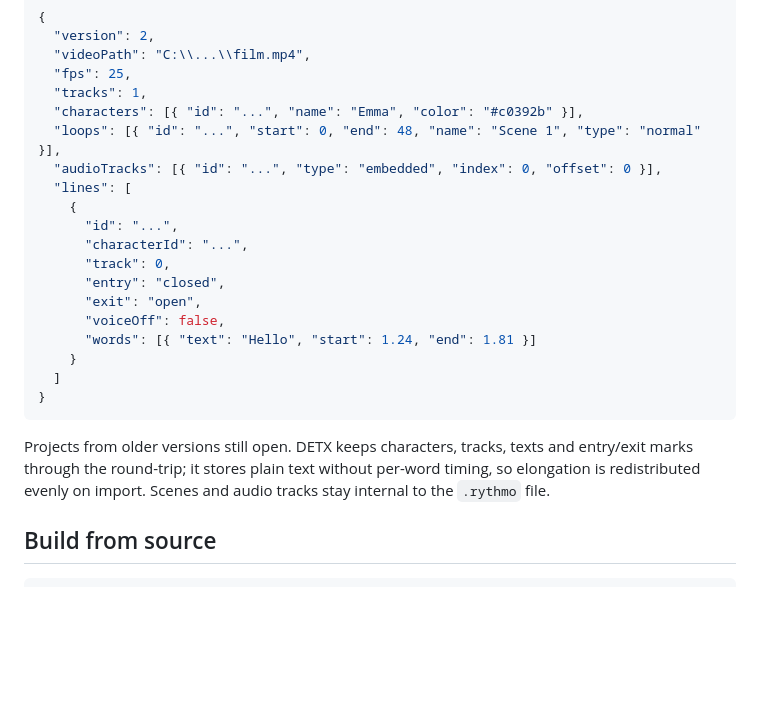
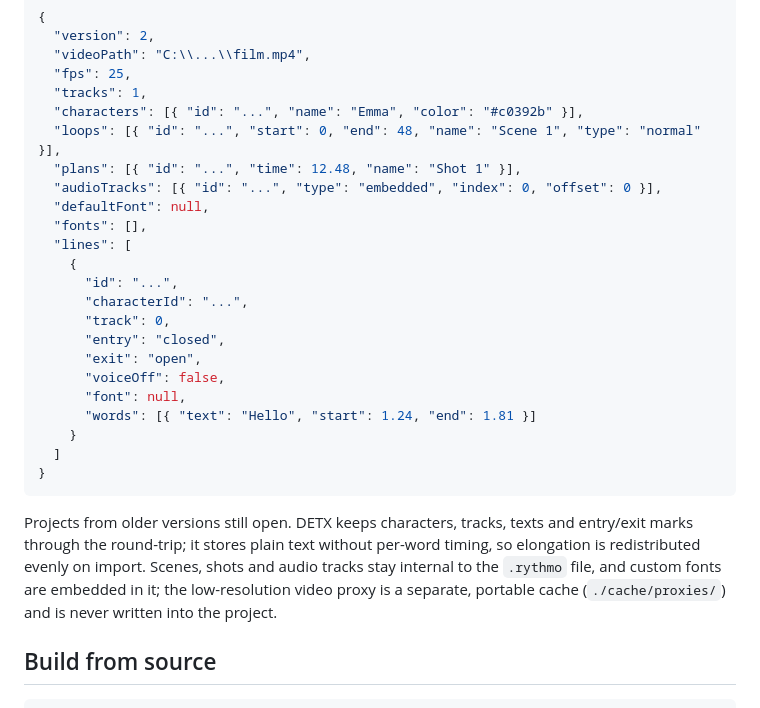
Before and after one commit to fusorf/LibreRythmo, a Markdown page: README.md, the part around one of its changes. Rendered like a GitHub page; blank space fills up the shorter version.

```diff
--- a/README.md
+++ b/README.md
@@ -61,7 +62,10 @@ A `.rythmo` file is plain JSON. Every word carries its own timecodes (seconds),
   "tracks": 1,
   "characters": [{ "id": "...", "name": "Emma", "color": "#c0392b" }],
   "loops": [{ "id": "...", "start": 0, "end": 48, "name": "Scene 1", "type": "normal" }],
+  "plans": [{ "id": "...", "time": 12.48, "name": "Shot 1" }],
   "audioTracks": [{ "id": "...", "type": "embedded", "index": 0, "offset": 0 }],
+  "defaultFont": null,
+  "fonts": [],
   "lines": [
     {
       "id": "...",
@@ -70,6 +74,7 @@ A `.rythmo` file is plain JSON. Every word carries its own timecodes (seconds),
       "entry": "closed",
       "exit": "open",
       "voiceOff": false,
+      "font": null,
       "words": [{ "text": "Hello", "start": 1.24, "end": 1.81 }]
     }
   ]
@@ -78,7 +83,9 @@ A `.rythmo` file is plain JSON. Every word carries its own timecodes (seconds),
 
 Projects from older versions still open. DETX keeps characters, tracks, texts and entry/exit marks
 through the round-trip; it stores plain text without per-word timing, so elongation is redistributed
-evenly on import. Scenes and audio tracks stay internal to the `.rythmo` file.
+evenly on import. Scenes, shots and audio tracks stay internal to the `.rythmo` file, and custom
+fonts are embedded in it; the low-resolution video proxy is a separate, portable cache
+(`./cache/proxies/`) and is never written into the project.
 
 ## Build from source
 
```
Also changed, not shown: other parts of README.md (+9 -4 lines), docs/screenshot-export.png, docs/screenshot-main.png, docs/screenshot-tracks.png, 1 other file.
